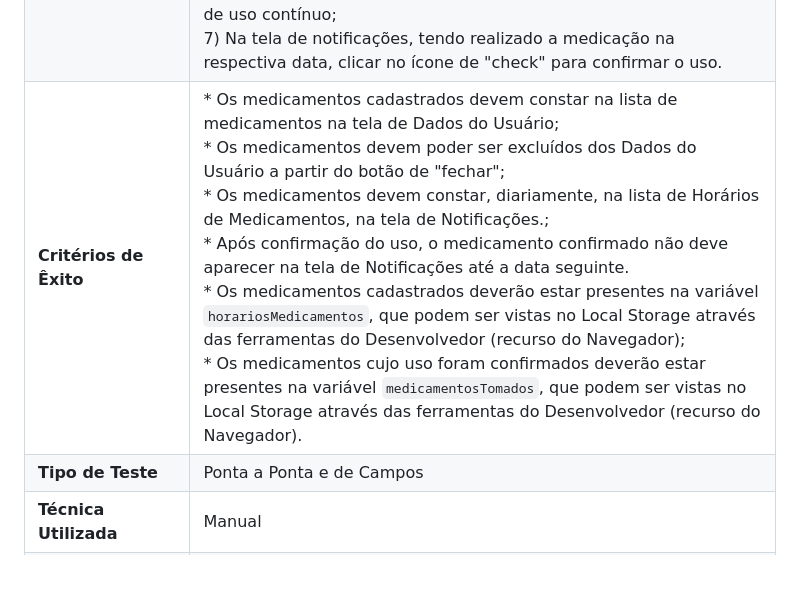
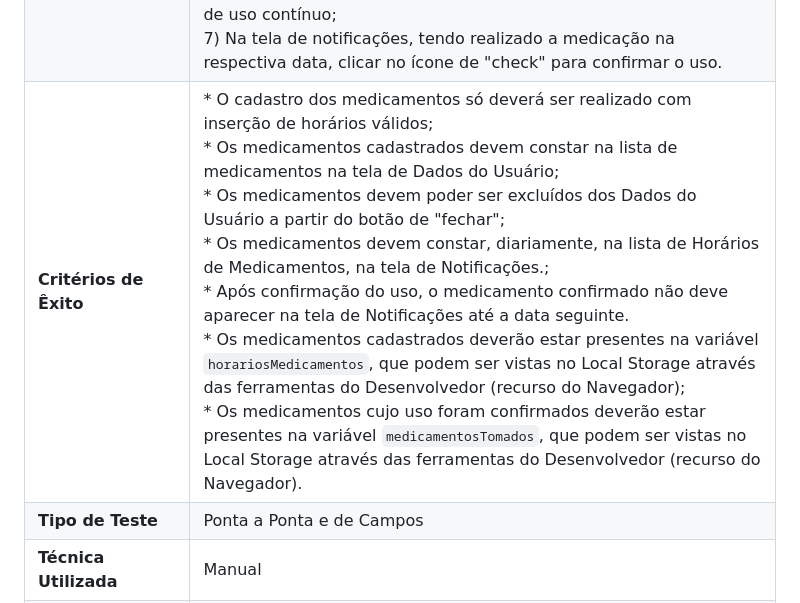
Before and after one commit to ICEI-PUC-Minas-PMV-ADS/E1-PROJ-WEB-T16-Time3-ProjDailyCare, a Markdown page: docs/08-Plano de Testes de Software.md, the part around the change. Rendered like a GitHub page; blank space fills up the shorter version.

```diff
--- a/docs/08-Plano de Testes de Software.md
+++ b/docs/08-Plano de Testes de Software.md
@@ -55,7 +55,7 @@ O presente Plano de Testes se realiza a partir de casos de teste, orientados por
 |**História de Usuário**| Eu, como pessoa neurodivergente, quero registrar medicação diariamente para não perder os horários das medicações e ter confirmação se as tomou ou não.|
 |**Requisitos Associados**|RF-005O O sistema deve enviar lembretes ao usuário nos horários das medicações, incluindo uma opção de confirmação|
 |**Instruções de Execução**| 1) Acessar o documento index.hml através de um browser e fazer login;<br>2) Clicar, no ícone de usuário, no cabeçalho, que direcionará para a tela Dados do Usuário;<br>3) No campo "Medicamentos" selecionar os medicamentos que consome, podendo selecionar até todos eles. Havendo necessidade, escrever no campo "Insira outro medicamento" um farmaco que não se encontra na lista e clicar em "adicionar medicamento", podendo realizar a ação mais de uma vez; <br>4) Tendo selecionado os medicamentos, clicar no botão "Adicionar Horário" e selecionar os horários correspondentes a todos os medicamentos listados;<br>5) Clicar no Botão "Salvar Horários"; <br>6) Clicar na aba "Notificações" no menu e visualizar as medicações de uso contínuo; <br>7) Na tela de notificações, tendo realizado a medicação na respectiva data, clicar no ícone de "check" para confirmar o uso.|
-|**Critérios de Êxito**|* Os medicamentos cadastrados devem constar na lista de medicamentos na tela de Dados do Usuário;<br>* Os medicamentos devem poder ser excluídos dos Dados do Usuário a partir do botão de "fechar"; <br>* Os medicamentos devem constar, diariamente, na lista de Horários de Medicamentos, na tela de Notificações.; <br>* Após confirmação do uso, o medicamento confirmado não deve aparecer na tela de Notificações até a data seguinte. <br>* Os medicamentos cadastrados deverão estar presentes na variável `horariosMedicamentos`, que podem ser vistas no Local Storage através das ferramentas do Desenvolvedor (recurso do Navegador); <br>* Os medicamentos cujo uso foram confirmados deverão estar presentes na variável `medicamentosTomados`, que podem ser vistas no Local Storage através das ferramentas do Desenvolvedor (recurso do Navegador).|
+|**Critérios de Êxito**|* O cadastro dos medicamentos só deverá ser realizado com inserção de horários válidos; <br>* Os medicamentos cadastrados devem constar na lista de medicamentos na tela de Dados do Usuário;<br>* Os medicamentos devem poder ser excluídos dos Dados do Usuário a partir do botão de "fechar"; <br>* Os medicamentos devem constar, diariamente, na lista de Horários de Medicamentos, na tela de Notificações.; <br>* Após confirmação do uso, o medicamento confirmado não deve aparecer na tela de Notificações até a data seguinte. <br>* Os medicamentos cadastrados deverão estar presentes na variável `horariosMedicamentos`, que podem ser vistas no Local Storage através das ferramentas do Desenvolvedor (recurso do Navegador); <br>* Os medicamentos cujo uso foram confirmados deverão estar presentes na variável `medicamentosTomados`, que podem ser vistas no Local Storage através das ferramentas do Desenvolvedor (recurso do Navegador).|
 |**Tipo de Teste**|Ponta a Ponta e de Campos|
 |**Técnica Utilizada**|Manual|
 |**Abordagem**|Caixa Preta|
```
